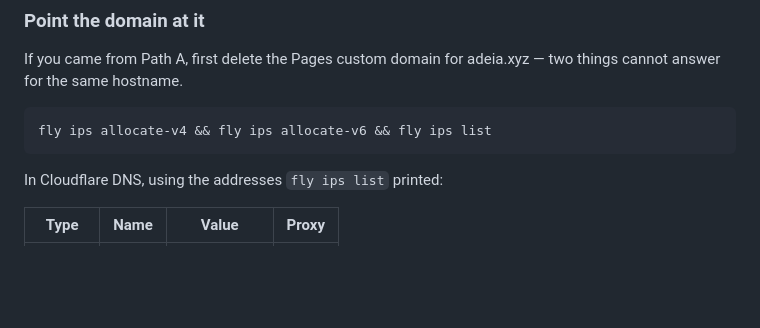
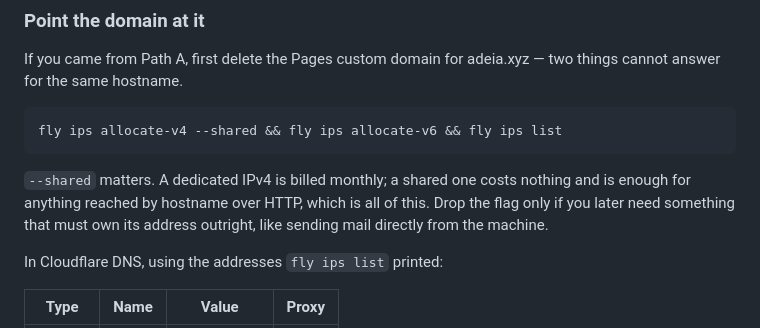
Before and after one commit to NayanVangala/adeia, a Markdown page: docs/deploy.md, the part around the change. Rendered like a GitHub page; blank space fills up the shorter version.

Commit message:
docs(deploy): do not buy an IPv4 this does not need
The runbook said `fly ips allocate-v4`, which allocates a dedicated
address and bills monthly for it. Nothing here needs one: the app is
reached by hostname over HTTP, and a shared IPv4 does that for free.

Notes the one case that would justify the charge, so the flag is a
decision rather than a default nobody revisits.

````diff
--- a/docs/deploy.md
+++ b/docs/deploy.md
@@ -193,8 +193,13 @@ If you came from Path A, first delete the Pages custom domain for
 adeia.xyz — two things cannot answer for the same hostname.
 
 ```bash
-fly ips allocate-v4 && fly ips allocate-v6 && fly ips list
+fly ips allocate-v4 --shared && fly ips allocate-v6 && fly ips list
 ```
+
+`--shared` matters. A dedicated IPv4 is billed monthly; a shared one costs
+nothing and is enough for anything reached by hostname over HTTP, which is
+all of this. Drop the flag only if you later need something that must own
+its address outright, like sending mail directly from the machine.
 
 In Cloudflare DNS, using the addresses `fly ips list` printed:
 
````
